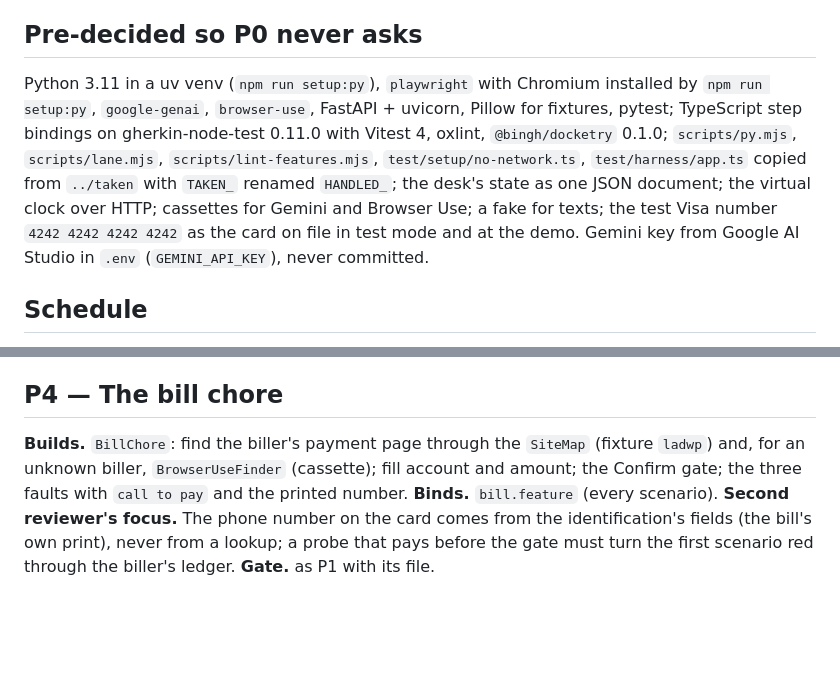
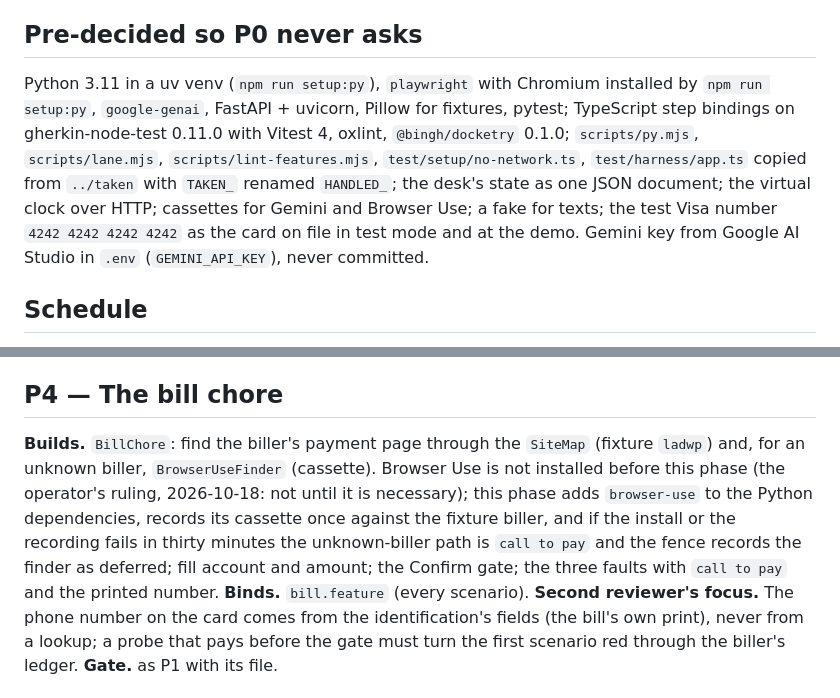
Before and after one commit to linusho123/handled, a Markdown page: docs/BUILD-PLAN.md, 2 parts joined by grey strips. GitHub-like rendering; blank space fills up the shorter version.

Commit message:
Browser Use deferred to P4: install only when the bill chore needs it
Co-Authored-By: Claude Fable 5.1 <noreply@anthropic.com>

```diff
--- a/docs/BUILD-PLAN.md
+++ b/docs/BUILD-PLAN.md
@@ -49,7 +49,7 @@ Every agent that runs a phase reads this file itself. It is written so that a mo
 
 ## Pre-decided so P0 never asks
 
-Python 3.11 in a uv venv (`npm run setup:py`), `playwright` with Chromium installed by `npm run setup:py`, `google-genai`, `browser-use`, FastAPI + uvicorn, Pillow for fixtures, pytest; TypeScript step bindings on gherkin-node-test 0.11.0 with Vitest 4, oxlint, `@bingh/docketry` 0.1.0; `scripts/py.mjs`, `scripts/lane.mjs`, `scripts/lint-features.mjs`, `test/setup/no-network.ts`, `test/harness/app.ts` copied from `../taken` with `TAKEN_` renamed `HANDLED_`; the desk's state as one JSON document; the virtual clock over HTTP; cassettes for Gemini and Browser Use; a fake for texts; the test Visa number `4242 4242 4242 4242` as the card on file in test mode and at the demo. Gemini key from Google AI Studio in `.env` (`GEMINI_API_KEY`), never committed.
+Python 3.11 in a uv venv (`npm run setup:py`), `playwright` with Chromium installed by `npm run setup:py`, `google-genai`, FastAPI + uvicorn, Pillow for fixtures, pytest; TypeScript step bindings on gherkin-node-test 0.11.0 with Vitest 4, oxlint, `@bingh/docketry` 0.1.0; `scripts/py.mjs`, `scripts/lane.mjs`, `scripts/lint-features.mjs`, `test/setup/no-network.ts`, `test/harness/app.ts` copied from `../taken` with `TAKEN_` renamed `HANDLED_`; the desk's state as one JSON document; the virtual clock over HTTP; cassettes for Gemini and Browser Use; a fake for texts; the test Visa number `4242 4242 4242 4242` as the card on file in test mode and at the demo. Gemini key from Google AI Studio in `.env` (`GEMINI_API_KEY`), never committed.
 
 ## Schedule
 
@@ -102,7 +102,7 @@ Cumulative ≈ 9.5 hours against ~12 remaining at the time of writing. If PD sli
 
 ## P4 — The bill chore
 
-**Builds.** `BillChore`: find the biller's payment page through the `SiteMap` (fixture `ladwp`) and, for an unknown biller, `BrowserUseFinder` (cassette); fill account and amount; the Confirm gate; the three faults with `call to pay` and the printed number.
+**Builds.** `BillChore`: find the biller's payment page through the `SiteMap` (fixture `ladwp`) and, for an unknown biller, `BrowserUseFinder` (cassette). Browser Use is not installed before this phase (the operator's ruling, 2026-10-18: not until it is necessary); this phase adds `browser-use` to the Python dependencies, records its cassette once against the fixture biller, and if the install or the recording fails in thirty minutes the unknown-biller path is `call to pay` and the fence records the finder as deferred; fill account and amount; the Confirm gate; the three faults with `call to pay` and the printed number.
 **Binds.** `bill.feature` (every scenario).
 **Second reviewer's focus.** The phone number on the card comes from the identification's fields (the bill's own print), never from a lookup; a probe that pays before the gate must turn the first scenario red through the biller's ledger.
 **Gate.** as P1 with its file.
```
Also changed, not shown: features/DESIGN.md (+2 -1 lines).
